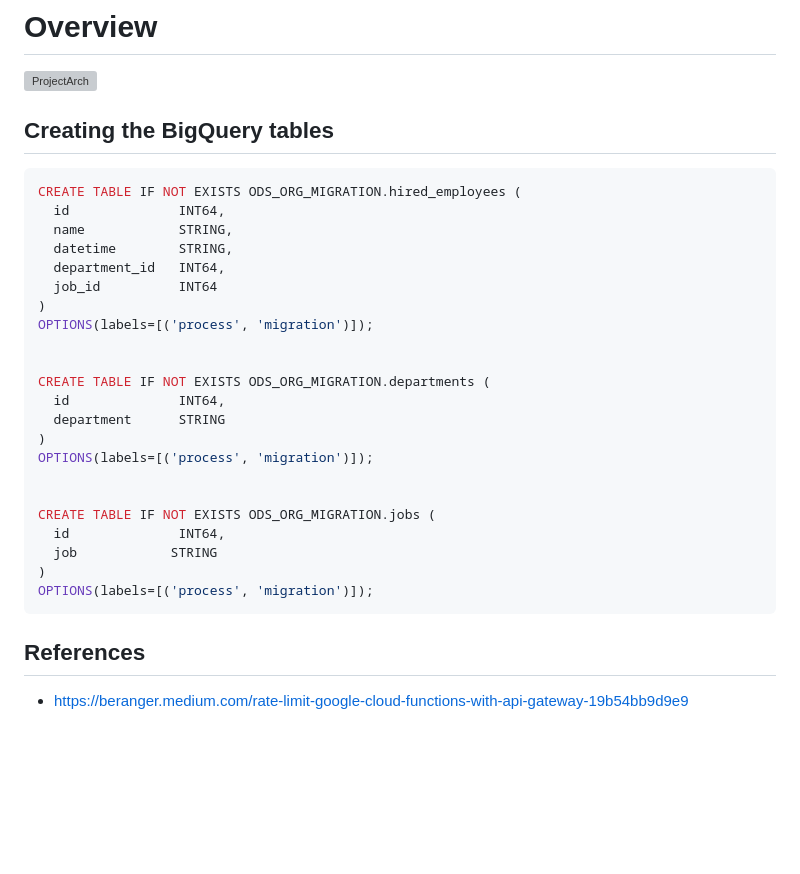
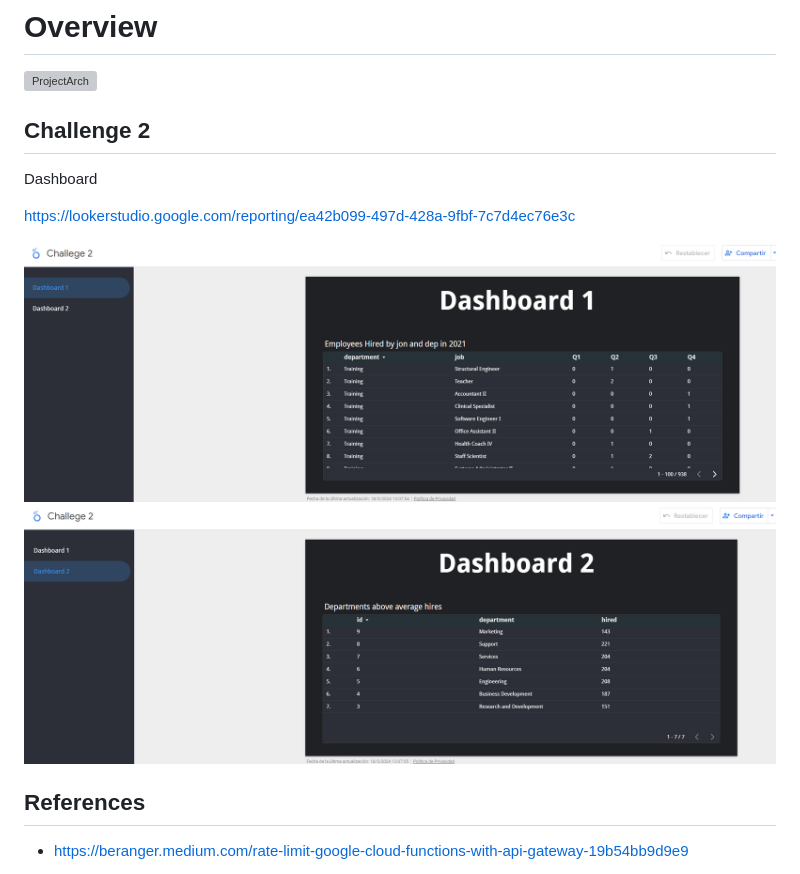
Before and after one commit to juand-gv/ETLwithGCP, a Markdown page: README.md, the part around the change. Rendered like a GitHub page; pictures changed too: docs/dsh1.png (added), docs/dsh2.png (added); blank space fills up the shorter version; grey boxes are pictures that could not be loaded.

````diff
--- a/README.md
+++ b/README.md
@@ -7,34 +7,15 @@
 
 
 
+## Challenge 2
 
-## Creating the BigQuery tables
-```SQL
-CREATE TABLE IF NOT EXISTS ODS_ORG_MIGRATION.hired_employees (
-  id              INT64,
-  name            STRING,
-  datetime        STRING,
-  department_id   INT64,
-  job_id          INT64
-)
-OPTIONS(labels=[('process', 'migration')]);
+Dashboard
+
+https://lookerstudio.google.com/reporting/ea42b099-497d-428a-9fbf-7c7d4ec76e3c
 
 
-CREATE TABLE IF NOT EXISTS ODS_ORG_MIGRATION.departments (
-  id              INT64,
-  department      STRING
-)
-OPTIONS(labels=[('process', 'migration')]);
-
-
-CREATE TABLE IF NOT EXISTS ODS_ORG_MIGRATION.jobs (
-  id              INT64,
-  job            STRING
-)
-OPTIONS(labels=[('process', 'migration')]);
-```
-
-
+![Dashboard1](docs/dsh1.png)
+![Dashboard2](docs/dsh2.png)
 
 
 ## References
````
Also changed, not shown: 3 other files.
